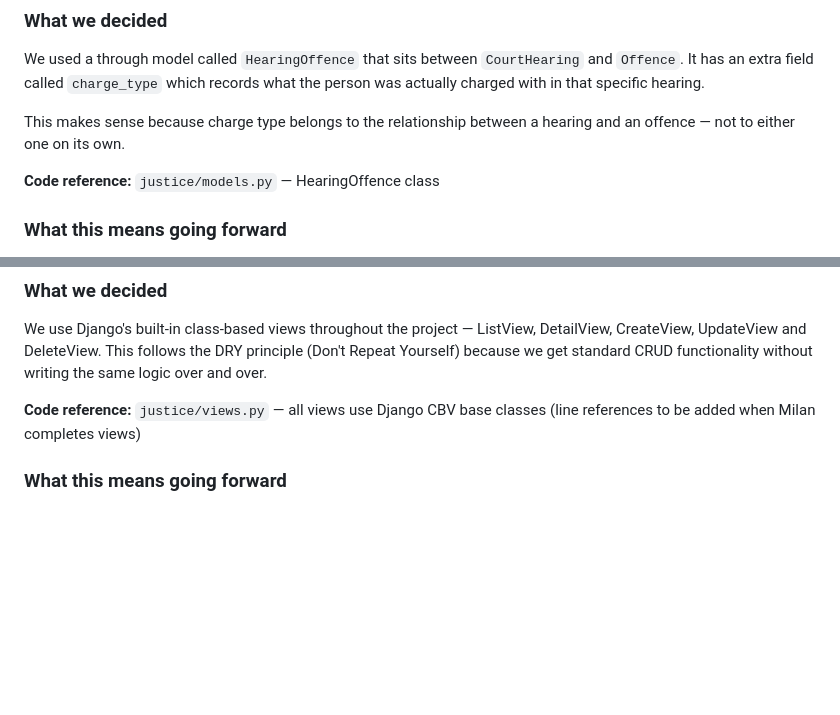
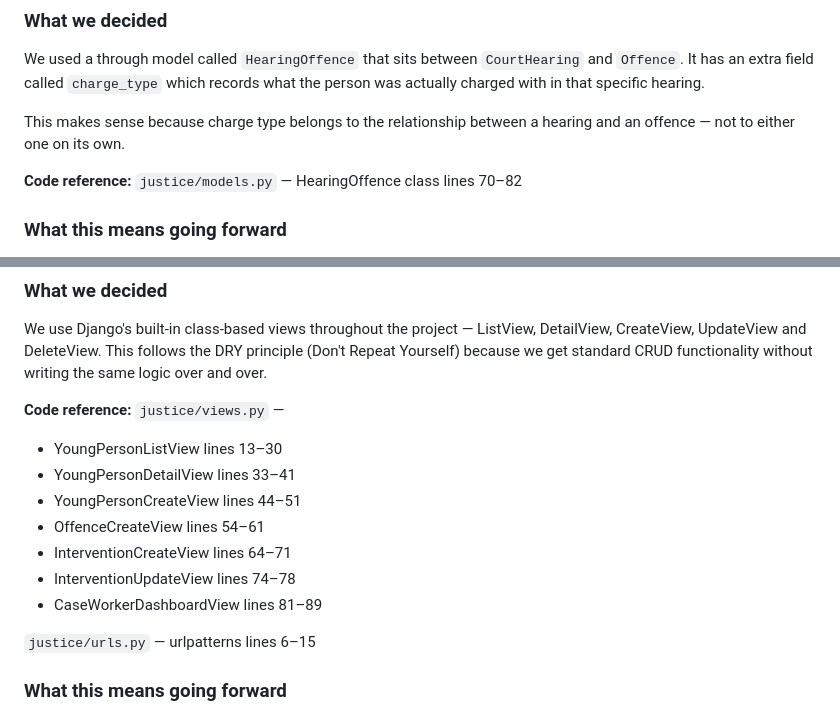
Before and after one commit to susanA10-afk/hit237-group-project-group7, a Markdown page: ADR.md, 2 parts joined by grey strips. Rendered like a GitHub page; blank space fills up the shorter version.

```diff
--- a/ADR.md
+++ b/ADR.md
@@ -78,7 +78,7 @@ This makes sense because charge type belongs to the
 relationship between a hearing and an offence — not to
 either one on its own.
 
-**Code reference:** `justice/models.py` — HearingOffence class
+**Code reference:** `justice/models.py` — HearingOffence class lines 70–82
 
 ### What this means going forward
 - We can record richer data about each hearing
@@ -114,9 +114,16 @@ DeleteView. This follows the DRY principle (Don't Repeat
 Yourself) because we get standard CRUD functionality without
 writing the same logic over and over.
 
-**Code reference:** `justice/views.py` — all views use
-Django CBV base classes (line references to be added
-when Milan completes views)
+**Code reference:** `justice/views.py` —
+- YoungPersonListView lines 13–30
+- YoungPersonDetailView lines 33–41
+- YoungPersonCreateView lines 44–51
+- OffenceCreateView lines 54–61
+- InterventionCreateView lines 64–71
+- InterventionUpdateView lines 74–78
+- CaseWorkerDashboardView lines 81–89
+
+`justice/urls.py` — urlpatterns lines 6–15
 
 ### What this means going forward
 - All views follow the same consistent pattern
```
Also changed, not shown: other parts of ADR.md (+53 -2 lines).
